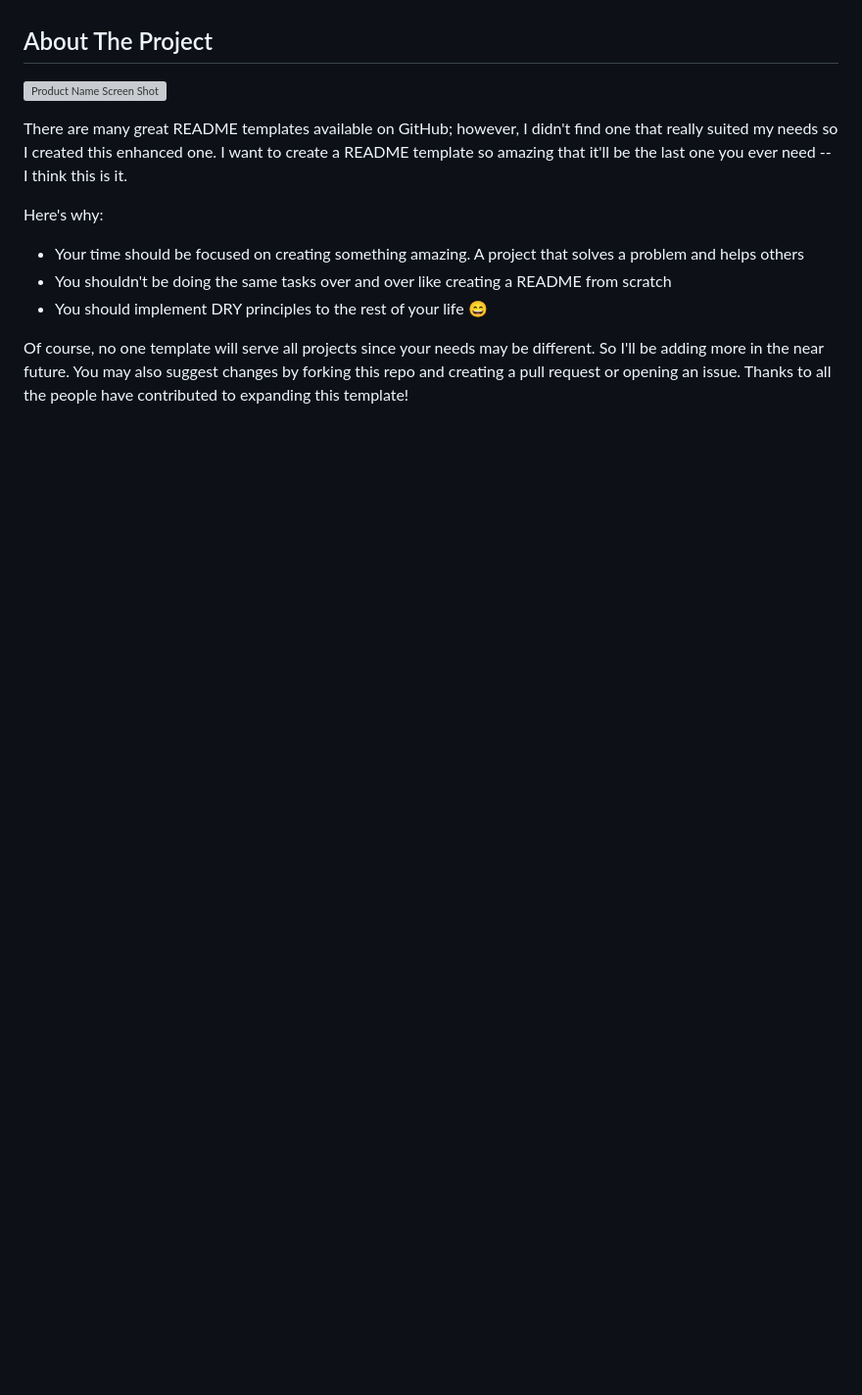
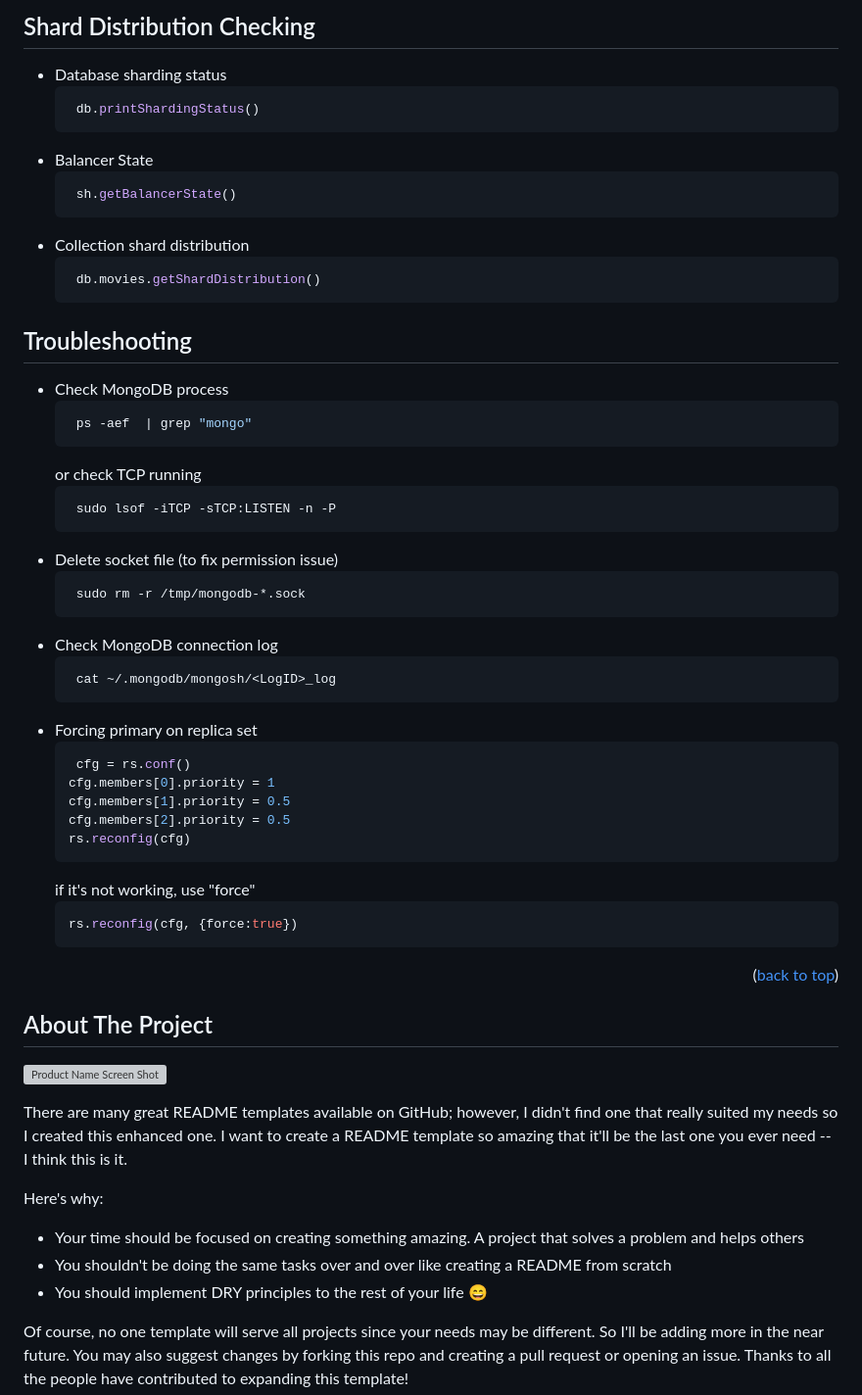
Before and after one commit to tongprdn/DSCI-551-project-79, a Markdown page: README.md, the part around one of its changes. Shown at 98% size. Rendered like a GitHub page; folded sections open; blank space fills up the shorter version; grey boxes are pictures that could not be loaded.

````diff
--- a/README.md
+++ b/README.md
@@ -61,3 +192,51 @@
+## Shard Distribution Checking
+- Database sharding status
+   ```sh
+    db.printShardingStatus()
+   ```
+- Balancer State
+   ```sh
+    sh.getBalancerState()
+   ```
+- Collection shard distribution
+   ```sh
+    db.movies.getShardDistribution()
+   ```
+
+
+
+## Troubleshooting
+- Check MongoDB process
+   ```sh
+    ps -aef  | grep "mongo"
+   ```
+  or check TCP running
+   ```sh
+    sudo lsof -iTCP -sTCP:LISTEN -n -P
+   ```
+- Delete socket file (to fix permission issue)
+   ```sh
+    sudo rm -r /tmp/mongodb-*.sock
+   ```
+- Check MongoDB connection log
+   ```sh
+    cat ~/.mongodb/mongosh/<LogID>_log
+   ```
+- Forcing primary on replica set
+   ```sh
+    cfg = rs.conf()
+   cfg.members[0].priority = 1
+   cfg.members[1].priority = 0.5
+   cfg.members[2].priority = 0.5
+   rs.reconfig(cfg)
+   ```
+  if it's not working, use "force"
+  ```sh
+  rs.reconfig(cfg, {force:true})
+   ```
+
+
+<p align="right">(<a href="#readme-top">back to top</a>)</p>
 
 
 
````
Also changed, not shown: other parts of README.md (+131 -0 lines).
